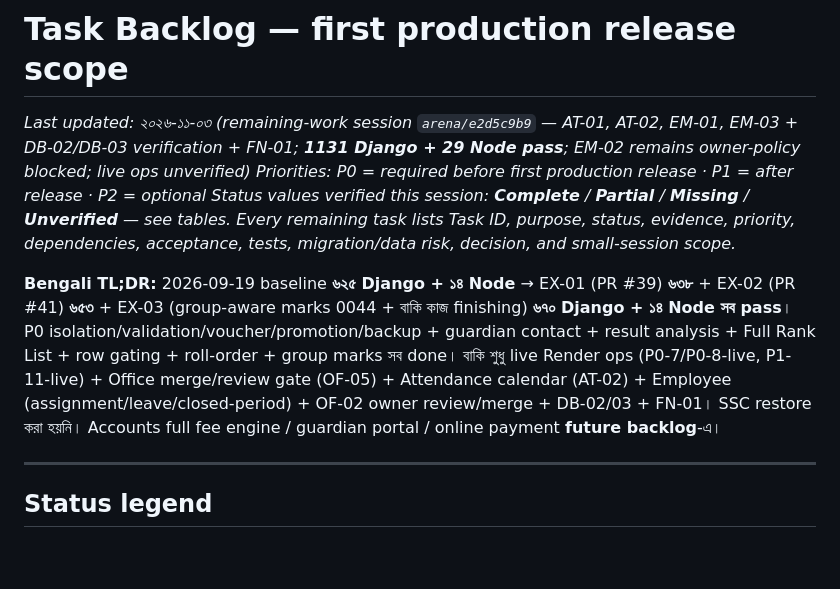
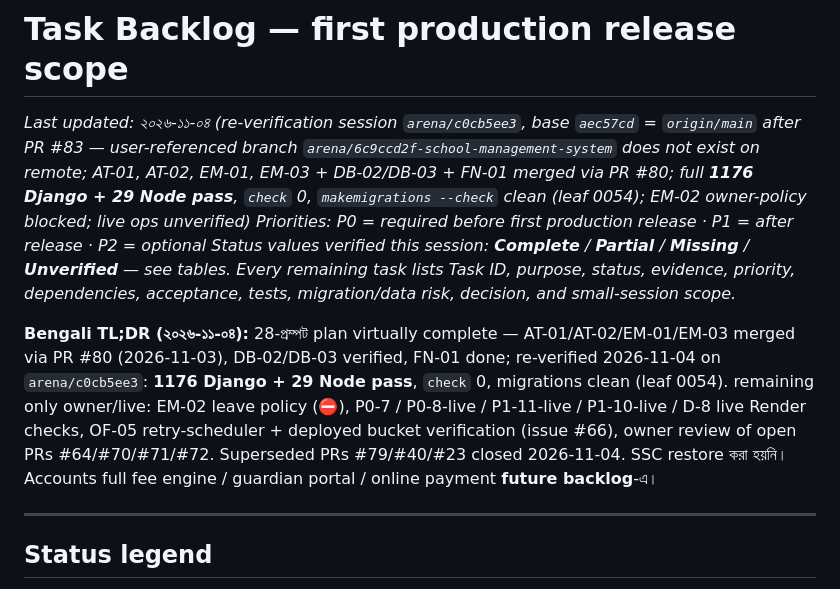
Before and after one commit to riazdzt2025-byte/school-management-system, a Markdown page: docs/TASK_BACKLOG.md, the part around the change. Rendered like a GitHub page; blank space fills up the shorter version.

```diff
--- a/docs/TASK_BACKLOG.md
+++ b/docs/TASK_BACKLOG.md
@@ -1,10 +1,10 @@
 # Task Backlog — first production release scope
 
-_Last updated: ২০২৬-১১-০৩ (remaining-work session `arena/e2d5c9b9` — AT-01, AT-02, EM-01, EM-03 + DB-02/DB-03 verification + FN-01; **1131 Django + 29 Node pass**; EM-02 remains owner-policy blocked; live ops unverified)_
+_Last updated: ২০২৬-১১-০৪ (re-verification session `arena/c0cb5ee3`, base `aec57cd` = `origin/main` after PR #83 — user-referenced branch `arena/6c9ccd2f-school-management-system` does not exist on remote; AT-01, AT-02, EM-01, EM-03 + DB-02/DB-03 + FN-01 merged via PR #80; full **1176 Django + 29 Node pass**, `check` 0, `makemigrations --check` clean (leaf 0054); EM-02 owner-policy blocked; live ops unverified)_
 _Priorities: P0 = required before first production release · P1 = after release · P2 = optional_
 _Status values verified this session: **Complete** / **Partial** / **Missing** / **Unverified** — see tables. Every remaining task lists Task ID, purpose, status, evidence, priority, dependencies, acceptance, tests, migration/data risk, decision, and small-session scope._
 
-**Bengali TL;DR:** 2026-09-19 baseline **৬২৫ Django + ১৪ Node** → EX-01 (PR #39) **৬৩৮** + EX-02 (PR #41) **৬৫৩** + EX-03 (group-aware marks 0044 + বাকি কাজ finishing) **৬৭০ Django + ১৪ Node সব pass**। P0 isolation/validation/voucher/promotion/backup + guardian contact + result analysis + Full Rank List + row gating + roll-order + group marks সব done। বাকি শুধু live Render ops (P0-7/P0-8-live, P1-11-live) + Office merge/review gate (OF-05) + Attendance calendar (AT-02) + Employee (assignment/leave/closed-period) + OF-02 owner review/merge + DB-02/03 + FN-01। SSC restore করা হয়নি। Accounts full fee engine / guardian portal / online payment **future backlog**-এ।
+**Bengali TL;DR (২০২৬-১১-০৪):** 28-প্রম্পট plan virtually complete — AT-01/AT-02/EM-01/EM-03 merged via PR #80 (2026-11-03), DB-02/DB-03 verified, FN-01 done; re-verified 2026-11-04 on `arena/c0cb5ee3`: **1176 Django + 29 Node pass**, `check` 0, migrations clean (leaf 0054). remaining only owner/live: EM-02 leave policy (⛔), P0-7 / P0-8-live / P1-11-live / P1-10-live / D-8 live Render checks, OF-05 retry-scheduler + deployed bucket verification (issue #66), owner review of open PRs #64/#70/#71/#72. Superseded PRs #79/#40/#23 closed 2026-11-04. SSC restore করা হয়নি। Accounts full fee engine / guardian portal / online payment **future backlog**-এ।
 
 ---
 
```
Also changed, not shown: docs/prompts/PROGRESS.md (+13 -12 lines), 1 other file.
